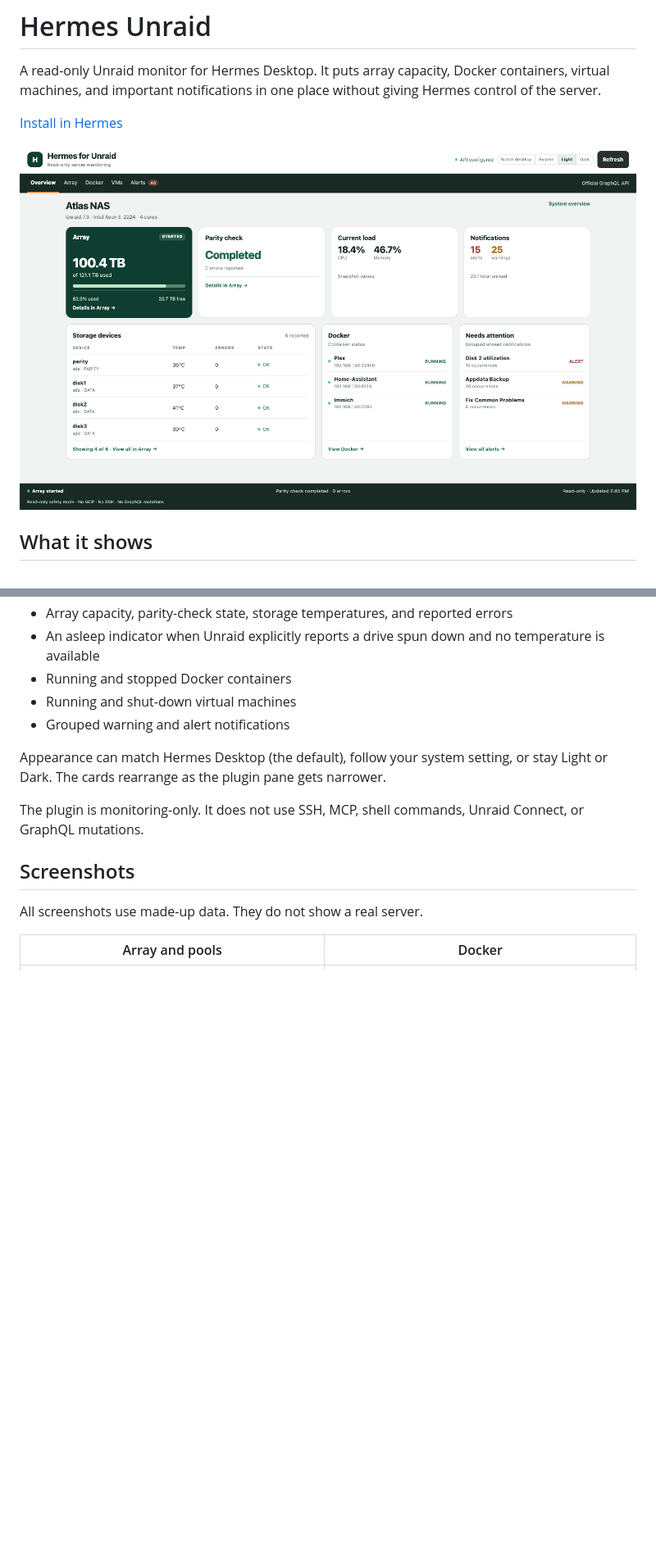
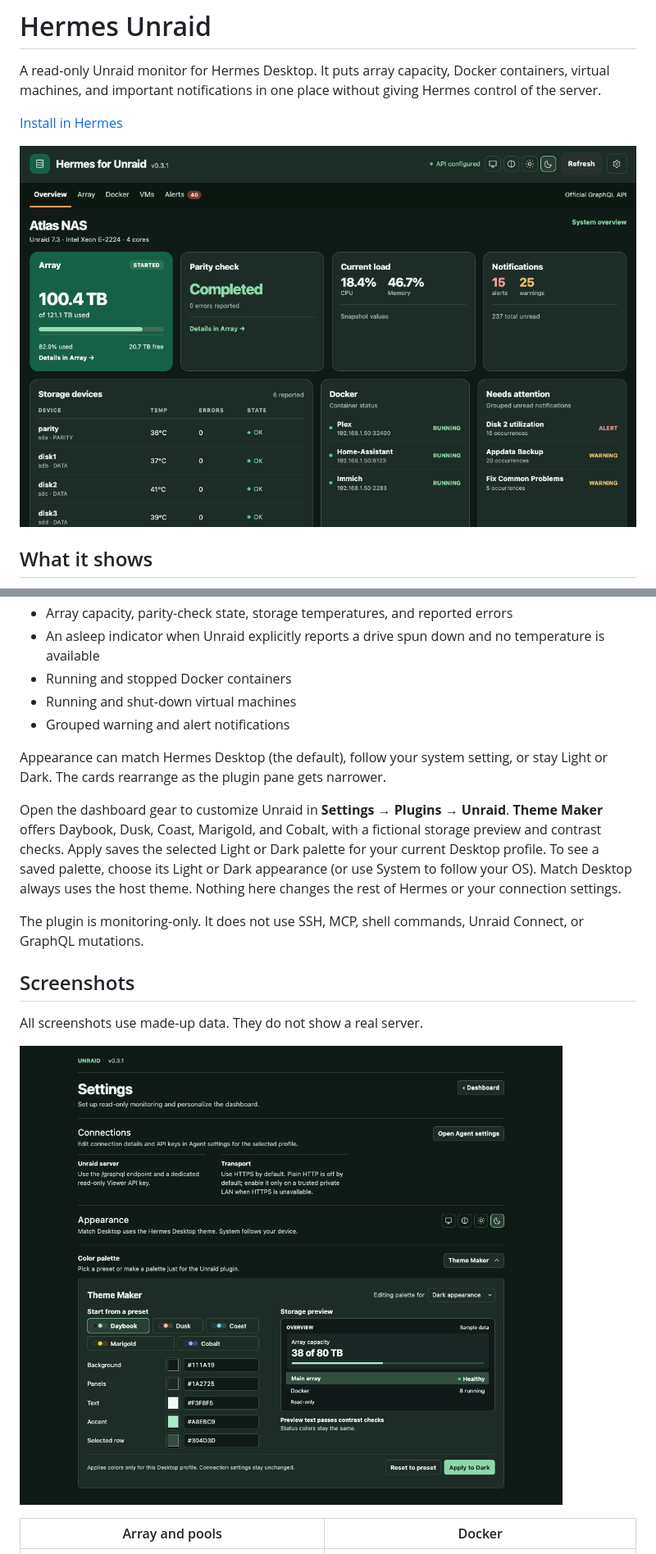
Before and after one commit to Anunnaki-Astronaut/hermes-unraid, a Markdown page: README.md, 2 parts joined by grey strips. Shown at 82% size. GitHub-like rendering; pictures changed too: docs/screenshots/overview.png, docs/screenshots/settings.png (added); blank space fills up the shorter version.

Commit message:
feat: add native Unraid Settings and Theme Maker

```diff
--- a/README.md
+++ b/README.md
@@ -18,11 +18,15 @@ A read-only Unraid monitor for Hermes Desktop. It puts array capacity, Docker co
 
 Appearance can match Hermes Desktop (the default), follow your system setting, or stay Light or Dark. The cards rearrange as the plugin pane gets narrower.
 
+Open the dashboard gear to customize Unraid in **Settings → Plugins → Unraid**. **Theme Maker** offers Daybook, Dusk, Coast, Marigold, and Cobalt, with a fictional storage preview and contrast checks. Apply saves the selected Light or Dark palette for your current Desktop profile. To see a saved palette, choose its Light or Dark appearance (or use System to follow your OS). Match Desktop always uses the host theme. Nothing here changes the rest of Hermes or your connection settings.
+
 The plugin is monitoring-only. It does not use SSH, MCP, shell commands, Unraid Connect, or GraphQL mutations.
 
 ## Screenshots
 
 All screenshots use made-up data. They do not show a real server.
+
+![Unraid Settings with Theme Maker open](docs/screenshots/settings.png)
 
 | Array and pools | Docker |
 | --- | --- |
```
Also changed, not shown: other parts of README.md (+4 -4 lines), CHANGELOG.md (+4 -2 lines), 7 other files.
